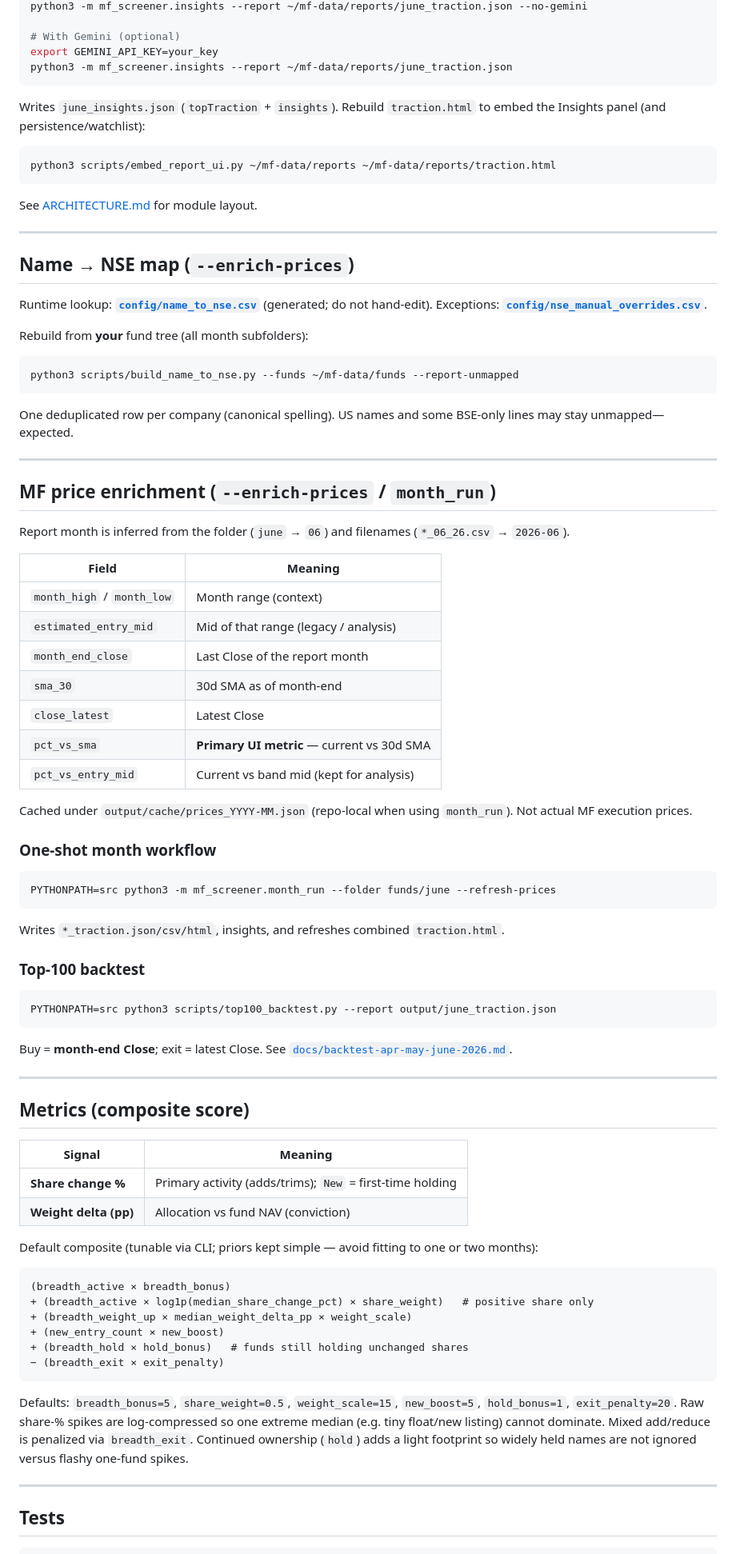
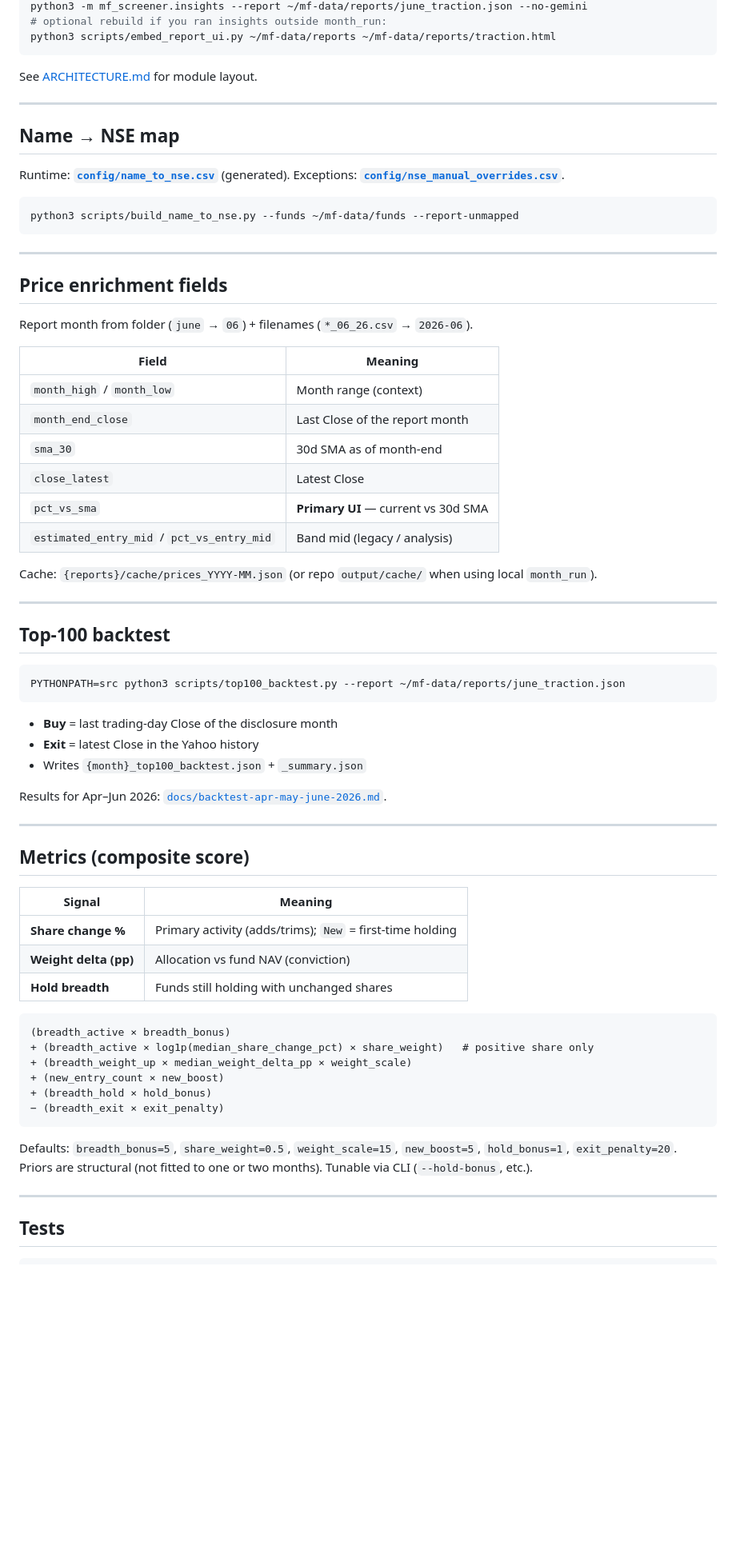
Before and after one commit to rushankjhanjaria/cross-fund-holdings-traction, a Markdown page: README.md, the part around one of its changes. Shown at 80% size. GitHub-like rendering; blank space fills up the shorter version.

Commit message:
Update README for month_run, SMA UI, and Apr–Jun backtest snapshot.

````diff
--- a/README.md
+++ b/README.md
@@ -153,13 +160,5 @@ Monthly **triage** from report fields only (no web browsing): a **Top traction**
 python3 -m mf_screener.insights --report ~/mf-data/reports/june_traction.json --no-gemini
-
-# With Gemini (optional)
-export GEMINI_API_KEY=your_key
-python3 -m mf_screener.insights --report ~/mf-data/reports/june_traction.json
-```
-
-Writes `june_insights.json` (`topTraction` + `insights`). Rebuild `traction.html` to embed the Insights panel (and persistence/watchlist):
-
-```bash
+# optional rebuild if you ran insights outside month_run:
 python3 scripts/embed_report_ui.py ~/mf-data/reports ~/mf-data/reports/traction.html
 ```
 
@@ -167,51 +166,44 @@ See [ARCHITECTURE.md](ARCHITECTURE.md) for module layout.
 
 ---
 
-## Name → NSE map (`--enrich-prices`)
+## Name → NSE map
 
-Runtime lookup: **[`config/name_to_nse.csv`](config/name_to_nse.csv)** (generated; do not hand-edit). Exceptions: **[`config/nse_manual_overrides.csv`](config/nse_manual_overrides.csv)**.
-
-Rebuild from **your** fund tree (all month subfolders):
+Runtime: **[`config/name_to_nse.csv`](config/name_to_nse.csv)** (generated). Exceptions: **[`config/nse_manual_overrides.csv`](config/nse_manual_overrides.csv)**.
 
 ```bash
 python3 scripts/build_name_to_nse.py --funds ~/mf-data/funds --report-unmapped
 ```
 
-One deduplicated row per company (canonical spelling). US names and some BSE-only lines may stay unmapped—expected.
-
 ---
 
-## MF price enrichment (`--enrich-prices` / `month_run`)
+## Price enrichment fields
 
-Report month is inferred from the folder (`june` → `06`) and filenames (`*_06_26.csv` → `2026-06`).
+Report month from folder (`june` → `06`) + filenames (`*_06_26.csv` → `2026-06`).
 
 | Field | Meaning |
 |--------|---------|
 | `month_high` / `month_low` | Month range (context) |
-| `estimated_entry_mid` | Mid of that range (legacy / analysis) |
 | `month_end_close` | Last Close of the report month |
 | `sma_30` | 30d SMA as of month-end |
 | `close_latest` | Latest Close |
-| `pct_vs_sma` | **Primary UI metric** — current vs 30d SMA |
-| `pct_vs_entry_mid` | Current vs band mid (kept for analysis) |
+| `pct_vs_sma` | **Primary UI** — current vs 30d SMA |
+| `estimated_entry_mid` / `pct_vs_entry_mid` | Band mid (legacy / analysis) |
 
-Cached under `output/cache/prices_YYYY-MM.json` (repo-local when using `month_run`). Not actual MF execution prices.
+Cache: `{reports}/cache/prices_YYYY-MM.json` (or repo `output/cache/` when using local `month_run`).
 
-### One-shot month workflow
+---
+
+## Top-100 backtest
 
 ```bash
-PYTHONPATH=src python3 -m mf_screener.month_run --folder funds/june --refresh-prices
+PYTHONPATH=src python3 scripts/top100_backtest.py --report ~/mf-data/reports/june_traction.json
 ```
 
-Writes `*_traction.json/csv/html`, insights, and refreshes combined `traction.html`.
+- **Buy** = last trading-day Close of the disclosure month
+- **Exit** = latest Close in the Yahoo history
+- Writes `{month}_top100_backtest.json` + `_summary.json`
 
-### Top-100 backtest
-
-```bash
-PYTHONPATH=src python3 scripts/top100_backtest.py --report output/june_traction.json
-```
-
-Buy = **month-end Close**; exit = latest Close. See [`docs/backtest-apr-may-june-2026.md`](docs/backtest-apr-may-june-2026.md).
+Results for Apr–Jun 2026: [`docs/backtest-apr-may-june-2026.md`](docs/backtest-apr-may-june-2026.md).
 
 ---
 
@@ -221,20 +213,19 @@ Buy = **month-end Close**; exit = latest Close. See [`docs/backtest-apr-may-june
 |--------|---------|
 | **Share change %** | Primary activity (adds/trims); `New` = first-time holding |
 | **Weight delta (pp)** | Allocation vs fund NAV (conviction) |
-
-Default composite (tunable via CLI; priors kept simple — avoid fitting to one or two months):
+| **Hold breadth** | Funds still holding with unchanged shares |
 
 ```text
 (breadth_active × breadth_bonus)
 + (breadth_active × log1p(median_share_change_pct) × share_weight)   # positive share only
 + (breadth_weight_up × median_weight_delta_pp × weight_scale)
 + (new_entry_count × new_boost)
-+ (breadth_hold × hold_bonus)   # funds still holding unchanged shares
++ (breadth_hold × hold_bonus)
 − (breadth_exit × exit_penalty)
 ```
 
 Defaults: `breadth_bonus=5`, `share_weight=0.5`, `weight_scale=15`, `new_boost=5`, `hold_bonus=1`, `exit_penalty=20`.
-Raw share-% spikes are log-compressed so one extreme median (e.g. tiny float/new listing) cannot dominate. Mixed add/reduce is penalized via `breadth_exit`. Continued ownership (`hold`) adds a light footprint so widely held names are not ignored versus flashy one-fund spikes.
+Priors are structural (not fitted to one or two months). Tunable via CLI (`--hold-bonus`, etc.).
 
 ---
 
````
Also changed, not shown: other parts of README.md (+57 -49 lines).
